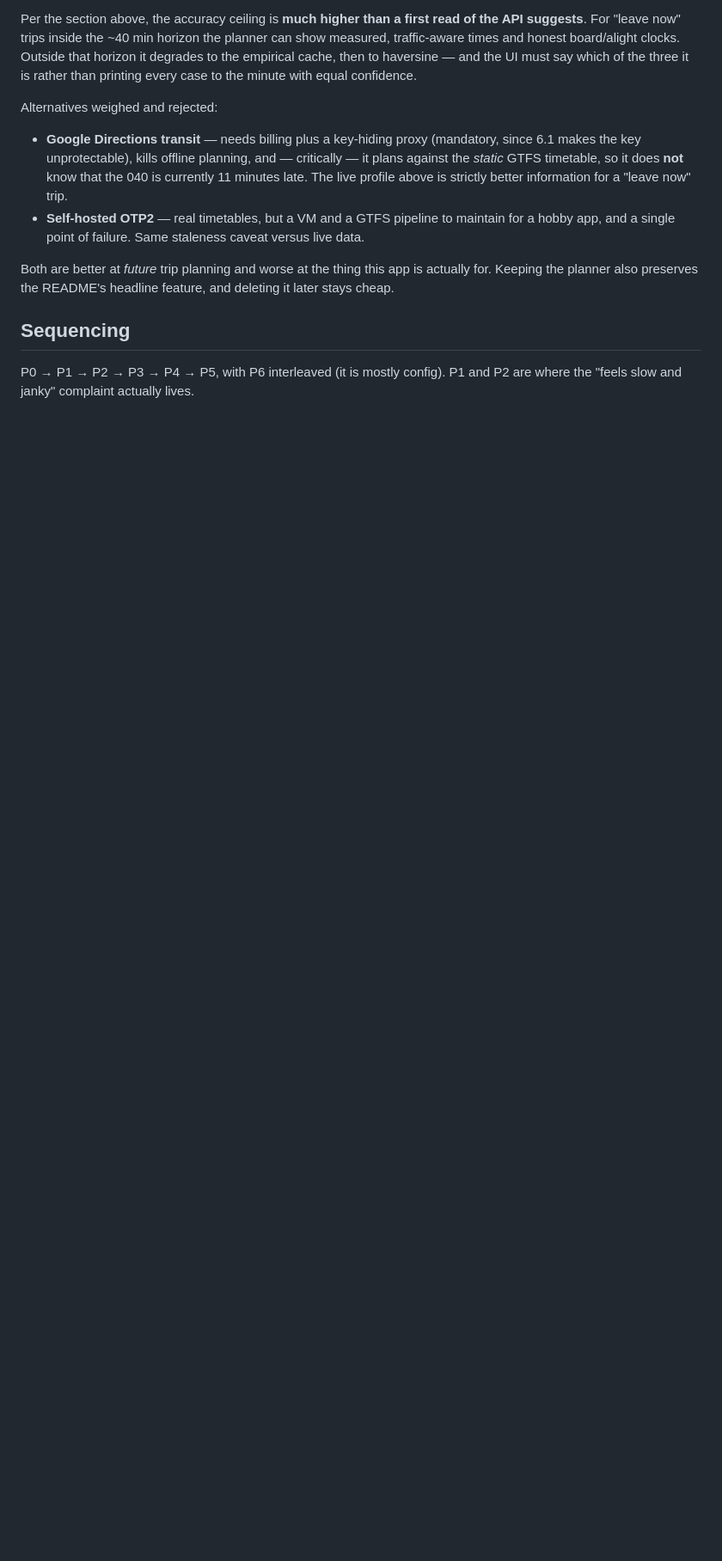
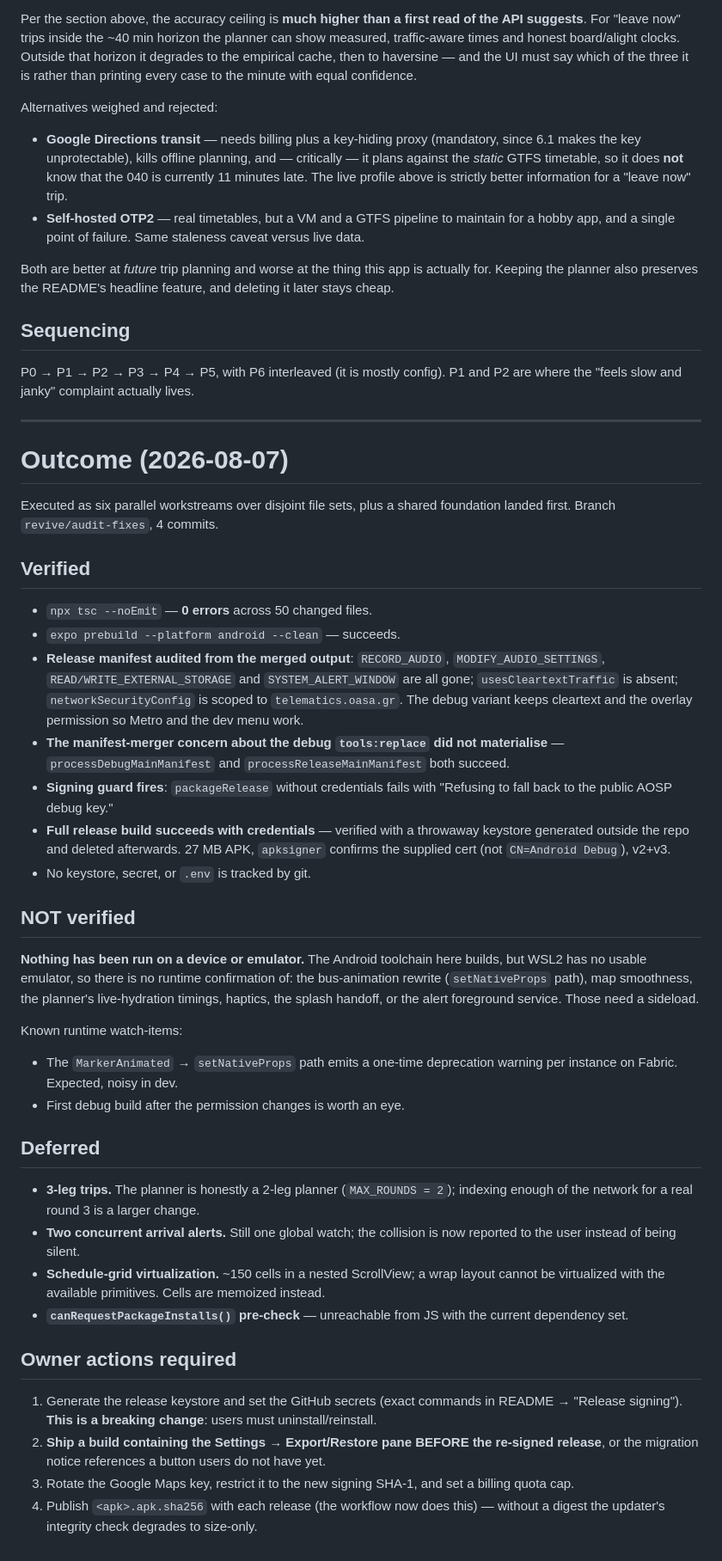
Before and after one commit to HixDr/F-ck-OASA, a Markdown page: docs/2026-08-07-audit-and-plan.md, the part around the change. Shown at 86% size. Drawn GitHub-style; blank space fills up the shorter version.

Commit message:
docs: record remediation outcome, what was verified, and owner actions
Co-Authored-By: Claude Opus 5 (1M context) <noreply@anthropic.com>

```diff
--- a/docs/2026-08-07-audit-and-plan.md
+++ b/docs/2026-08-07-audit-and-plan.md
@@ -193,3 +193,67 @@ the planner also preserves the README's headline feature, and deleting it later
 
 P0 → P1 → P2 → P3 → P4 → P5, with P6 interleaved (it is mostly config).
 P1 and P2 are where the "feels slow and janky" complaint actually lives.
+
+---
+
+# Outcome (2026-08-07)
+
+Executed as six parallel workstreams over disjoint file sets, plus a shared
+foundation landed first. Branch `revive/audit-fixes`, 4 commits.
+
+## Verified
+
+- `npx tsc --noEmit` — **0 errors** across 50 changed files.
+- `expo prebuild --platform android --clean` — succeeds.
+- **Release manifest audited from the merged output**: `RECORD_AUDIO`,
+  `MODIFY_AUDIO_SETTINGS`, `READ/WRITE_EXTERNAL_STORAGE` and
+  `SYSTEM_ALERT_WINDOW` are all gone; `usesCleartextTraffic` is absent;
+  `networkSecurityConfig` is scoped to `telematics.oasa.gr`. The debug variant
+  keeps cleartext and the overlay permission so Metro and the dev menu work.
+- **The manifest-merger concern about the debug `tools:replace` did not
+  materialise** — `processDebugMainManifest` and `processReleaseMainManifest`
+  both succeed.
+- **Signing guard fires**: `packageRelease` without credentials fails with
+  "Refusing to fall back to the public AOSP debug key."
+- **Full release build succeeds with credentials** — verified with a throwaway
+  keystore generated outside the repo and deleted afterwards. 27 MB APK,
+  `apksigner` confirms the supplied cert (not `CN=Android Debug`), v2+v3.
+- No keystore, secret, or `.env` is tracked by git.
+
+## NOT verified
+
+**Nothing has been run on a device or emulator.** The Android toolchain here
+builds, but WSL2 has no usable emulator, so there is no runtime confirmation
+of: the bus-animation rewrite (`setNativeProps` path), map smoothness, the
+planner's live-hydration timings, haptics, the splash handoff, or the alert
+foreground service. Those need a sideload.
+
+Known runtime watch-items:
+- The `MarkerAnimated` → `setNativeProps` path emits a one-time deprecation
+  warning per instance on Fabric. Expected, noisy in dev.
+- First debug build after the permission changes is worth an eye.
+
+## Deferred
+
+- **3-leg trips.** The planner is honestly a 2-leg planner (`MAX_ROUNDS = 2`);
+  indexing enough of the network for a real round 3 is a larger change.
+- **Two concurrent arrival alerts.** Still one global watch; the collision is
+  now reported to the user instead of being silent.
+- **Schedule-grid virtualization.** ~150 cells in a nested ScrollView; a wrap
+  layout cannot be virtualized with the available primitives. Cells are
+  memoized instead.
+- **`canRequestPackageInstalls()` pre-check** — unreachable from JS with the
+  current dependency set.
+
+## Owner actions required
+
+1. Generate the release keystore and set the GitHub secrets (exact commands in
+   README → "Release signing"). **This is a breaking change**: users must
+   uninstall/reinstall.
+2. **Ship a build containing the Settings → Export/Restore pane BEFORE the
+   re-signed release**, or the migration notice references a button users do
+   not have yet.
+3. Rotate the Google Maps key, restrict it to the new signing SHA-1, and set a
+   billing quota cap.
+4. Publish `<apk>.apk.sha256` with each release (the workflow now does this) —
+   without a digest the updater's integrity check degrades to size-only.
```
